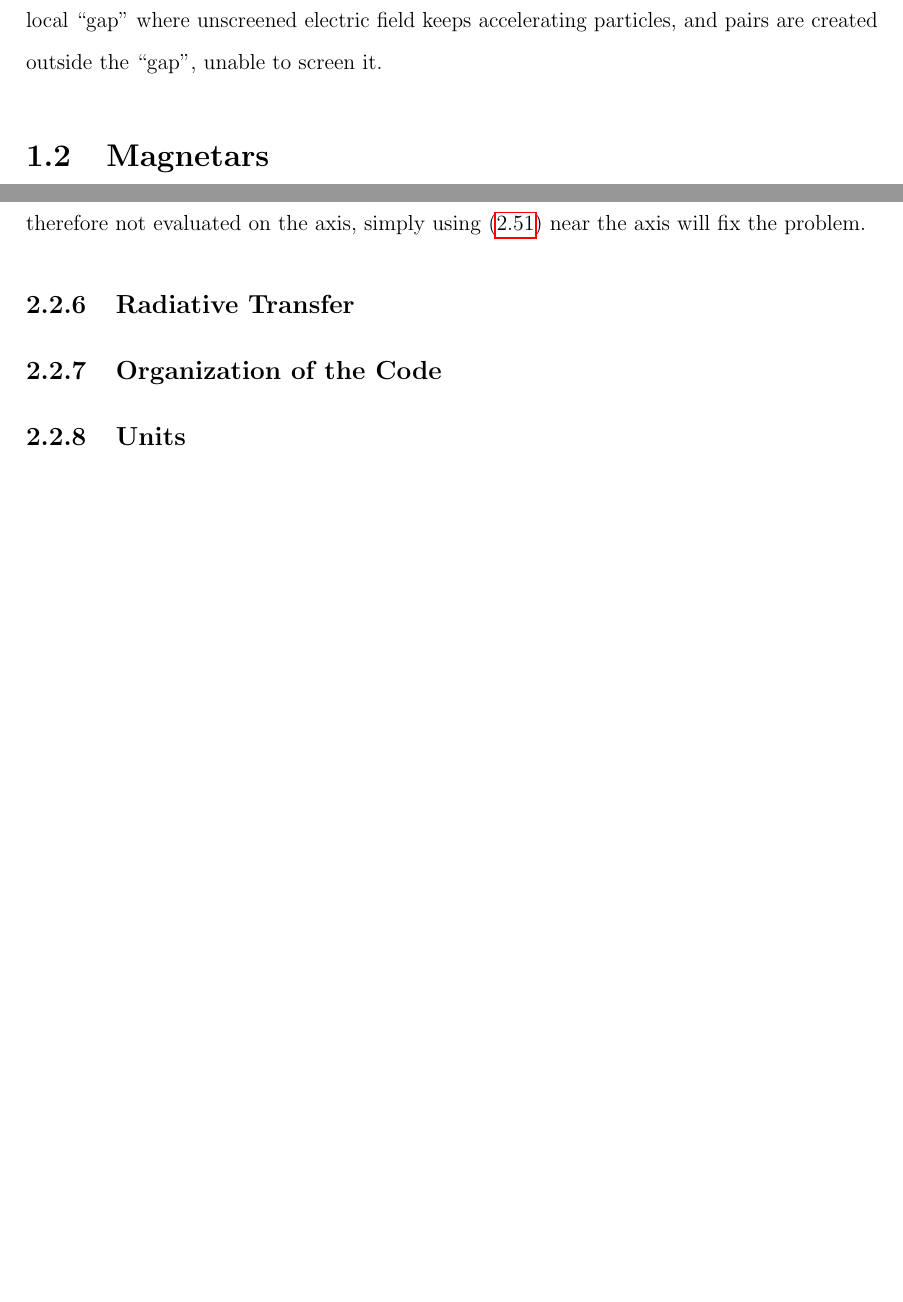
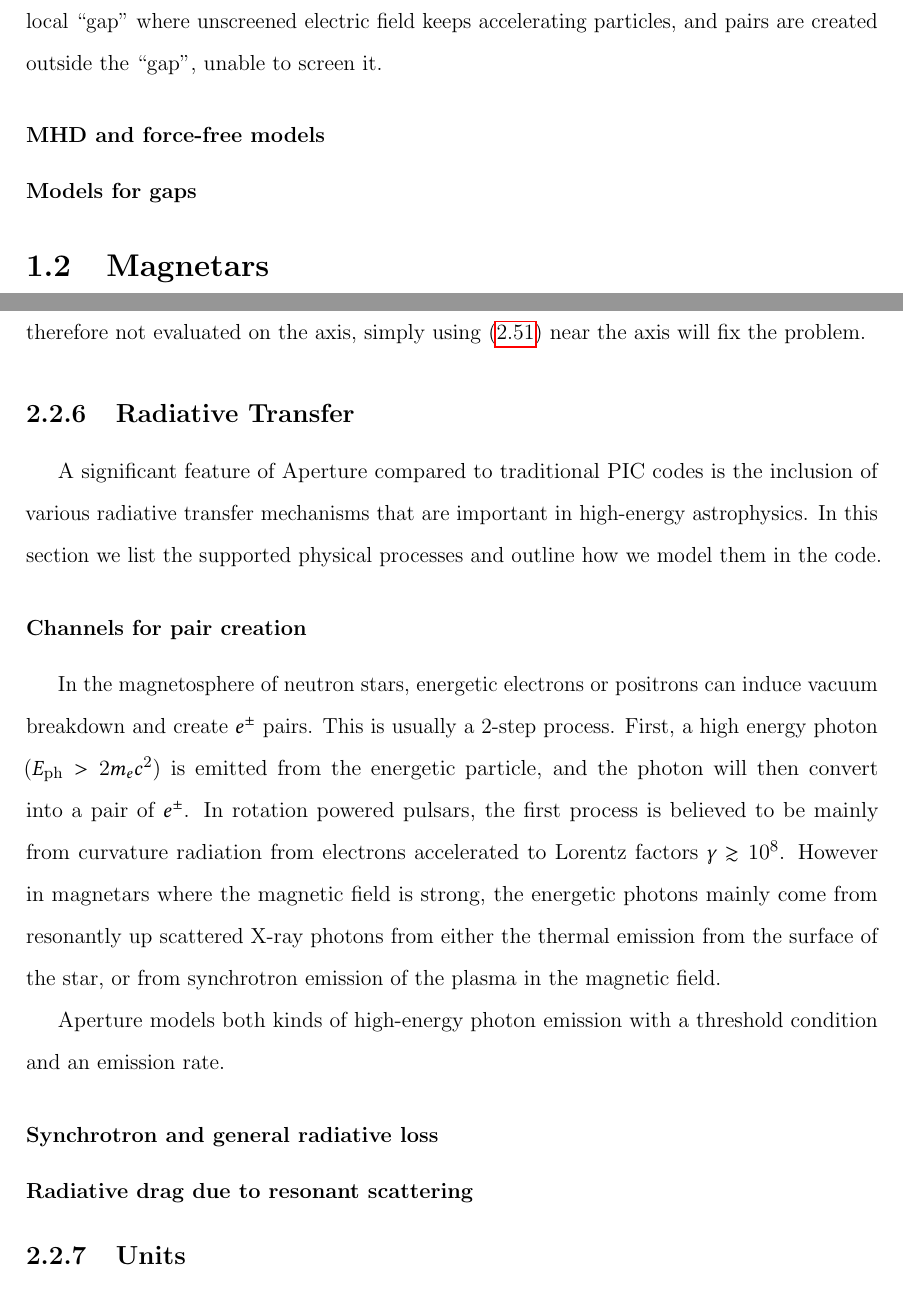
Before and after one commit to fizban007/Thesis, a LaTeX thesis (thesis.tex, which reads chapters/chap1.tex, chapters/intro.tex): two parts of pages 21 and 42 of 142 before the commit and two parts of pages 21 and 43 of 146 after it, joined at a grey line, cut so that both start at the same text, the shorter picture padded with empty space. Compiled offline with pdfLaTeX; a LaTeX package or settings file that is missing is left out.

Commit message:
added two appendices

```diff
--- a/chapters/chap1.tex
+++ b/chapters/chap1.tex
@@ -843,8 +845,39 @@ the axis will fix the problem.
 \subsection{Radiative Transfer}
 \label{sec:radiative-transfer}
 
-\subsection{Organization of the Code}
-\label{sec:code-organization}
+A significant feature of Aperture compared to traditional PIC codes is the
+inclusion of various radiative transfer mechanisms that are important in
+high-energy astrophysics. In this section we list the supported physical
+processes and outline how we model them in the code.
+
+\subsubsection{Channels for pair creation}
+\label{sec:instant-pair}
+
+In the magnetosphere of neutron stars, energetic electrons or positrons can
+induce vacuum breakdown and create $e^{\pm}$ pairs. This is usually a 2-step
+process. First, a high energy photon ($E_\mathrm{ph} > 2m_{e}c^2$) is emitted
+from the energetic particle, and the photon will then convert into a pair of
+$e^{\pm}$. In rotation powered pulsars, the first process is believed to be
+mainly from curvature radiation from electrons accelerated to Lorentz factors
+$\gamma \gtrsim 10^{8}$. % TODO: refer to the intro section
+However in magnetars where the magnetic field is strong, the energetic photons
+mainly come from resonantly up scattered X-ray photons from either the thermal
+emission from the surface of the star, or from synchrotron emission of the
+plasma in the magnetic field.
+
+Aperture models both kinds of high-energy photon emission with a threshold
+condition and an emission rate.
+
+
+\subsubsection{Synchrotron and general radiative loss}
+\label{sec:synchrotron-loss}
+
+\subsubsection{Radiative drag due to resonant scattering}
+\label{sec:resonant-scattering}
+
+
+% \subsection{Organization of the Code}
+% \label{sec:code-organization}
 
 \subsection{Units}
 \label{sec:pic-units}
--- a/chapters/intro.tex
+++ b/chapters/intro.tex
@@ -231,6 +234,16 @@ involve a somewhat local ``gap'' where unscreened electric field keeps
 accelerating particles, and pairs are created outside the ``gap'', unable to
 screen it.
 
+\subsubsection{MHD and force-free models}
+\label{sec:mhd-force-free}
+
+
+
+\subsubsection{Models for gaps}
+\label{sec:gap-models}
+
+
+
 % TODO: Gap models
 
 \section{Magnetars}
```
Also changed, not shown: appendix/finite-diff.tex (added, +13 -0 lines), appendix/resonant-scattering.tex (added, +13 -0 lines), thesis.tex (+2 -1 lines), chapters/chap1.tex (26 more changed lines), chapters/intro.tex (3 more changed lines), 1 other file. Lines whose indentation alone changed are shown as unchanged.
